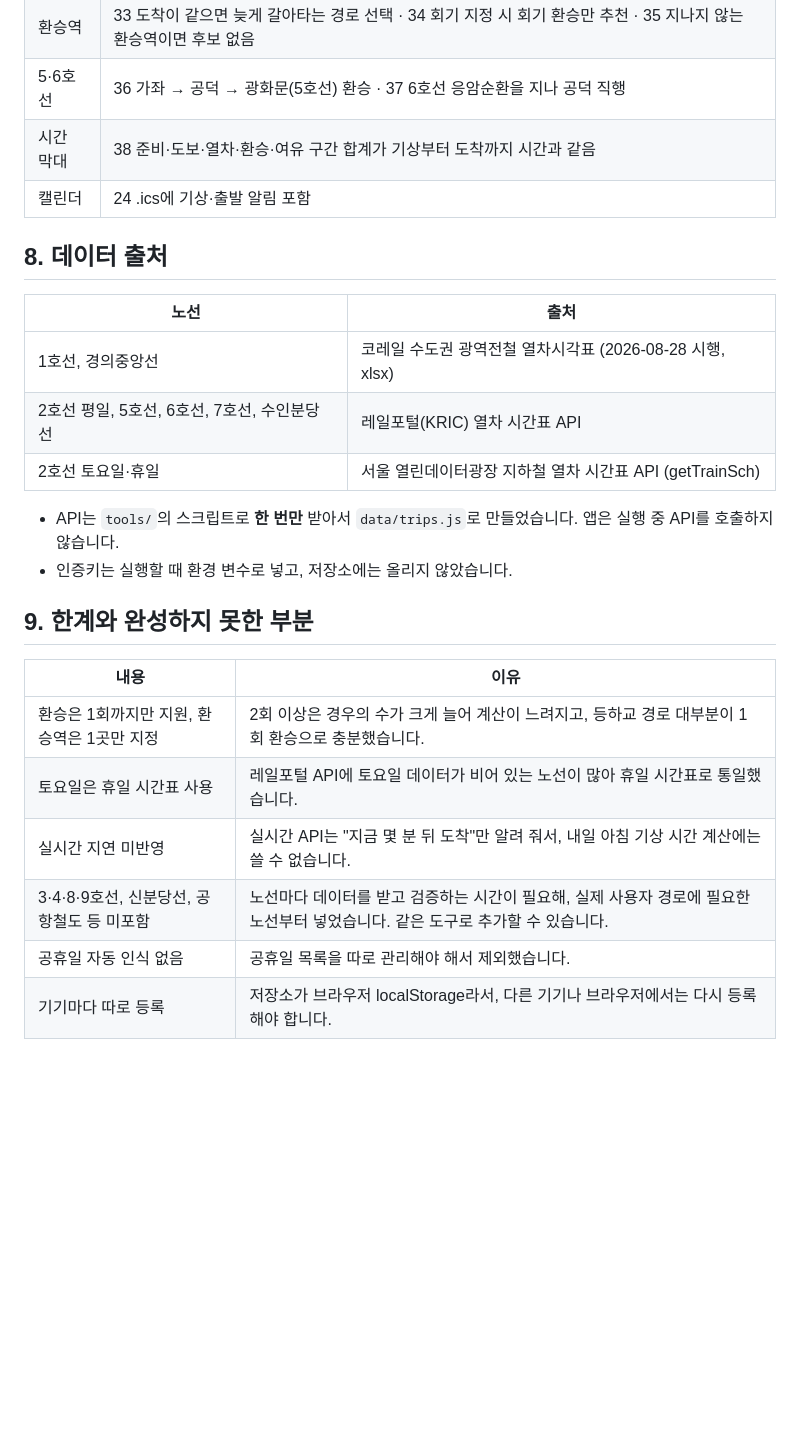
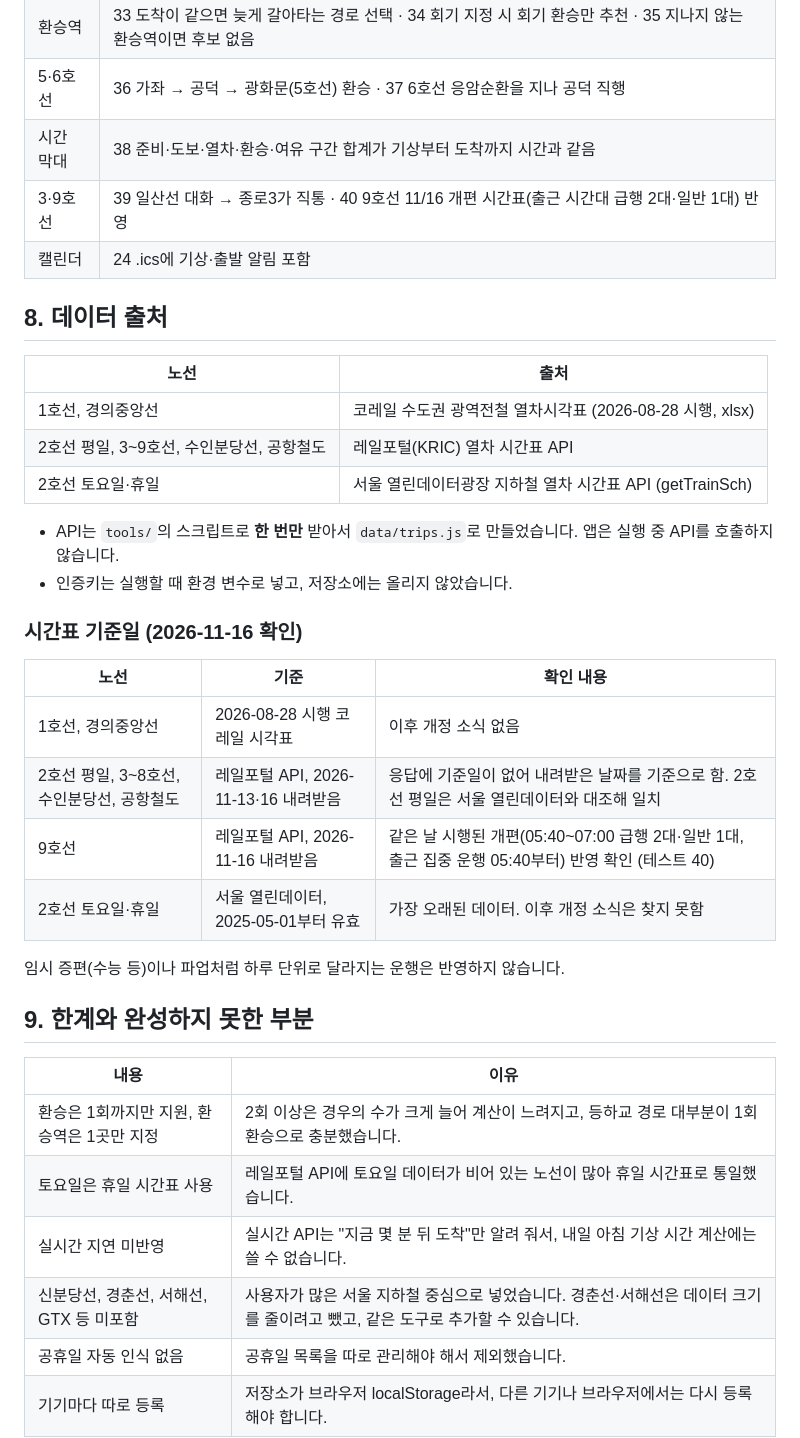
Before and after one commit to oosohow/nagaltime, a Markdown page: README.md, the part around one of its changes. GitHub-like rendering; blank space fills up the shorter version.

```diff
--- a/README.md
+++ b/README.md
@@ -179,6 +179,7 @@ git clone https://github.com/oosohow/nagaltime.git
 | 환승역 | 33 도착이 같으면 늦게 갈아타는 경로 선택 · 34 회기 지정 시 회기 환승만 추천 · 35 지나지 않는 환승역이면 후보 없음 |
 | 5·6호선 | 36 가좌 → 공덕 → 광화문(5호선) 환승 · 37 6호선 응암순환을 지나 공덕 직행 |
 | 시간 막대 | 38 준비·도보·열차·환승·여유 구간 합계가 기상부터 도착까지 시간과 같음 |
+| 3·9호선 | 39 일산선 대화 → 종로3가 직통 · 40 9호선 11/16 개편 시간표(출근 시간대 급행 2대·일반 1대) 반영 |
 | 캘린더 | 24 .ics에 기상·출발 알림 포함 |
 
 ## 8. 데이터 출처
@@ -186,11 +187,22 @@ git clone https://github.com/oosohow/nagaltime.git
 | 노선 | 출처 |
 |---|---|
 | 1호선, 경의중앙선 | 코레일 수도권 광역전철 열차시각표 (2026-08-28 시행, xlsx) |
-| 2호선 평일, 5호선, 6호선, 7호선, 수인분당선 | 레일포털(KRIC) 열차 시간표 API |
+| 2호선 평일, 3~9호선, 수인분당선, 공항철도 | 레일포털(KRIC) 열차 시간표 API |
 | 2호선 토요일·휴일 | 서울 열린데이터광장 지하철 열차 시간표 API (getTrainSch) |
 
 - API는 `tools/`의 스크립트로 **한 번만** 받아서 `data/trips.js`로 만들었습니다. 앱은 실행 중 API를 호출하지 않습니다.
 - 인증키는 실행할 때 환경 변수로 넣고, 저장소에는 올리지 않았습니다.
+
+### 시간표 기준일 (2026-11-16 확인)
+
+| 노선 | 기준 | 확인 내용 |
+|---|---|---|
+| 1호선, 경의중앙선 | 2026-08-28 시행 코레일 시각표 | 이후 개정 소식 없음 |
+| 2호선 평일, 3~8호선, 수인분당선, 공항철도 | 레일포털 API, 2026-11-13·16 내려받음 | 응답에 기준일이 없어 내려받은 날짜를 기준으로 함. 2호선 평일은 서울 열린데이터와 대조해 일치 |
+| 9호선 | 레일포털 API, 2026-11-16 내려받음 | 같은 날 시행된 개편(05:40~07:00 급행 2대·일반 1대, 출근 집중 운행 05:40부터) 반영 확인 (테스트 40) |
+| 2호선 토요일·휴일 | 서울 열린데이터, 2025-05-01부터 유효 | 가장 오래된 데이터. 이후 개정 소식은 찾지 못함 |
+
+임시 증편(수능 등)이나 파업처럼 하루 단위로 달라지는 운행은 반영하지 않습니다.
 
 ## 9. 한계와 완성하지 못한 부분
 
@@ -199,7 +211,7 @@ git clone https://github.com/oosohow/nagaltime.git
 | 환승은 1회까지만 지원, 환승역은 1곳만 지정 | 2회 이상은 경우의 수가 크게 늘어 계산이 느려지고, 등하교 경로 대부분이 1회 환승으로 충분했습니다. |
 | 토요일은 휴일 시간표 사용 | 레일포털 API에 토요일 데이터가 비어 있는 노선이 많아 휴일 시간표로 통일했습니다. |
 | 실시간 지연 미반영 | 실시간 API는 "지금 몇 분 뒤 도착"만 알려 줘서, 내일 아침 기상 시간 계산에는 쓸 수 없습니다. |
-| 3·4·8·9호선, 신분당선, 공항철도 등 미포함 | 노선마다 데이터를 받고 검증하는 시간이 필요해, 실제 사용자 경로에 필요한 노선부터 넣었습니다. 같은 도구로 추가할 수 있습니다. |
+| 신분당선, 경춘선, 서해선, GTX 등 미포함 | 사용자가 많은 서울 지하철 중심으로 넣었습니다. 경춘선·서해선은 데이터 크기를 줄이려고 뺐고, 같은 도구로 추가할 수 있습니다. |
 | 공휴일 자동 인식 없음 | 공휴일 목록을 따로 관리해야 해서 제외했습니다. |
 | 기기마다 따로 등록 | 저장소가 브라우저 localStorage라서, 다른 기기나 브라우저에서는 다시 등록해야 합니다. |
 
```
Also changed, not shown: other parts of README.md (+3 -3 lines), docs/screenshots/05-tests.png, 2 other files.
